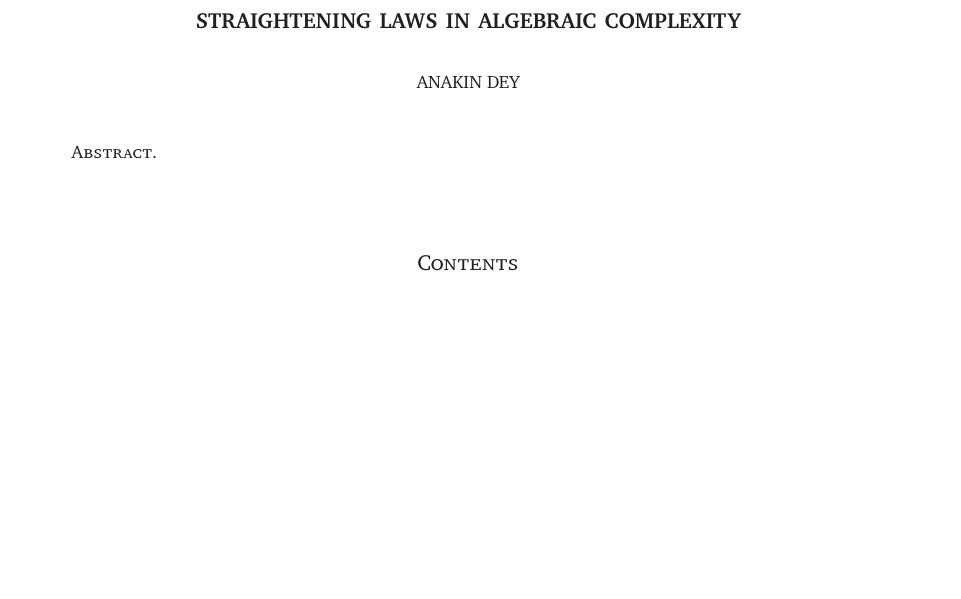
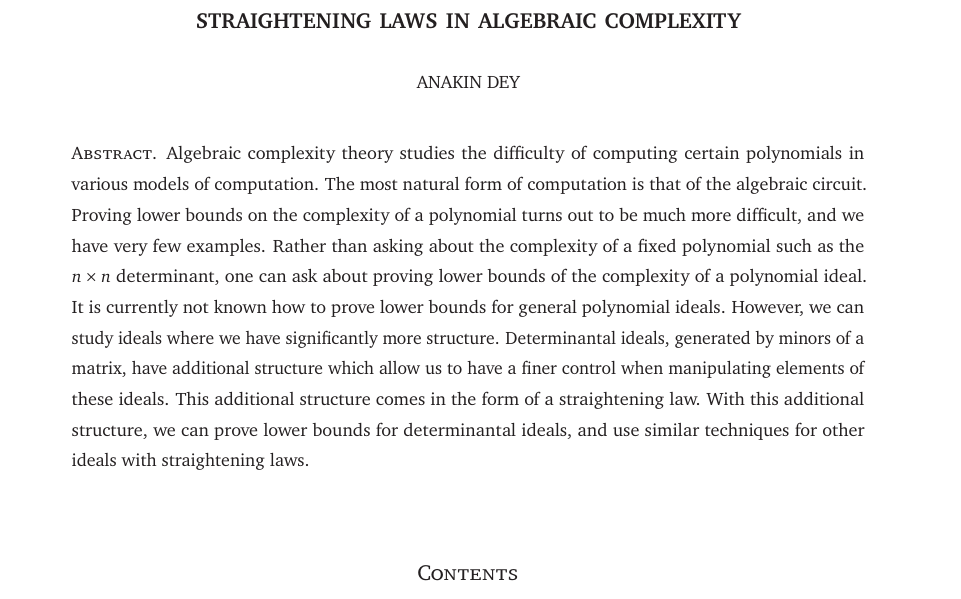
Before and after one commit to Spamakin/anderson, a LaTeX paper (candidacy/candidacy.tex): part of page 1 of 42, cut so that both start at the same text, the shorter picture padded with empty space. Compiled offline with pdfLaTeX.

Commit message:
Abstract

```diff
--- a/candidacy/candidacy.tex
+++ b/candidacy/candidacy.tex
@@ -10,7 +10,15 @@
 \begin{document}
 
 \begin{abstract}
-
+  Algebraic complexity theory studies the difficulty of computing certain polynomials in various models of computation.
+  The most natural form of computation is that of the algebraic circuit.
+  Proving lower bounds on the complexity of a polynomial turns out to be much more difficult, and we have very few examples.
+  Rather than asking about the complexity of a fixed polynomial such as the $n \times n$ determinant, one can ask about proving lower bounds of the complexity of a polynomial ideal.
+  It is currently not known how to prove lower bounds for general polynomial ideals.
+  However, we can study ideals where we have significantly more structure.
+  Determinantal ideals, generated by minors of a matrix, have additional structure which allow us to have a finer control when manipulating elements of these ideals.
+  This additional structure comes in the form of a straightening law.
+  With this additional structure, we can prove lower bounds for determinantal ideals, and use similar techniques for other ideals with straightening laws.
 \end{abstract}
 
 \maketitle
```
Also changed, not shown: candidacy/candidacy.pdf.
